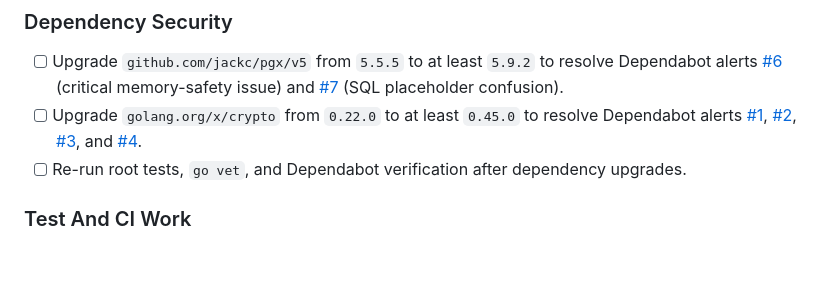
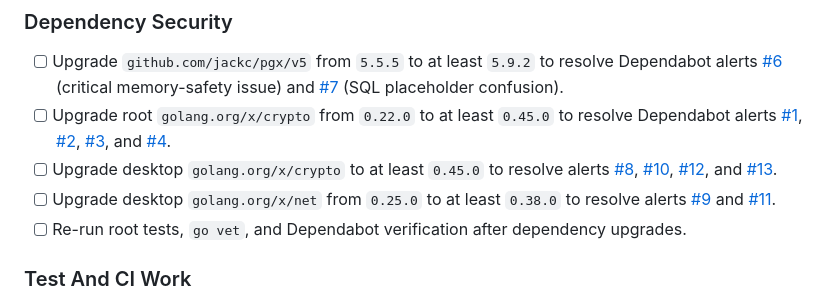
Before and after one commit to sysdevme/pwdb, a Markdown page: TODO.md, the part around the change. Drawn GitHub-style; blank space fills up the shorter version.

Commit message:
docs: include desktop dependency alerts

```diff
--- a/TODO.md
+++ b/TODO.md
@@ -27,7 +27,9 @@ Last reviewed: 2026-06-15
 ### Dependency Security
 
 - [ ] Upgrade `github.com/jackc/pgx/v5` from `5.5.5` to at least `5.9.2` to resolve Dependabot alerts [#6](https://github.com/sysdevme/pwdb/security/dependabot/6) (critical memory-safety issue) and [#7](https://github.com/sysdevme/pwdb/security/dependabot/7) (SQL placeholder confusion).
-- [ ] Upgrade `golang.org/x/crypto` from `0.22.0` to at least `0.45.0` to resolve Dependabot alerts [#1](https://github.com/sysdevme/pwdb/security/dependabot/1), [#2](https://github.com/sysdevme/pwdb/security/dependabot/2), [#3](https://github.com/sysdevme/pwdb/security/dependabot/3), and [#4](https://github.com/sysdevme/pwdb/security/dependabot/4).
+- [ ] Upgrade root `golang.org/x/crypto` from `0.22.0` to at least `0.45.0` to resolve Dependabot alerts [#1](https://github.com/sysdevme/pwdb/security/dependabot/1), [#2](https://github.com/sysdevme/pwdb/security/dependabot/2), [#3](https://github.com/sysdevme/pwdb/security/dependabot/3), and [#4](https://github.com/sysdevme/pwdb/security/dependabot/4).
+- [ ] Upgrade desktop `golang.org/x/crypto` to at least `0.45.0` to resolve alerts [#8](https://github.com/sysdevme/pwdb/security/dependabot/8), [#10](https://github.com/sysdevme/pwdb/security/dependabot/10), [#12](https://github.com/sysdevme/pwdb/security/dependabot/12), and [#13](https://github.com/sysdevme/pwdb/security/dependabot/13).
+- [ ] Upgrade desktop `golang.org/x/net` from `0.25.0` to at least `0.38.0` to resolve alerts [#9](https://github.com/sysdevme/pwdb/security/dependabot/9) and [#11](https://github.com/sysdevme/pwdb/security/dependabot/11).
 - [ ] Re-run root tests, `go vet`, and Dependabot verification after dependency upgrades.
 
 ### Test And CI Work
```
